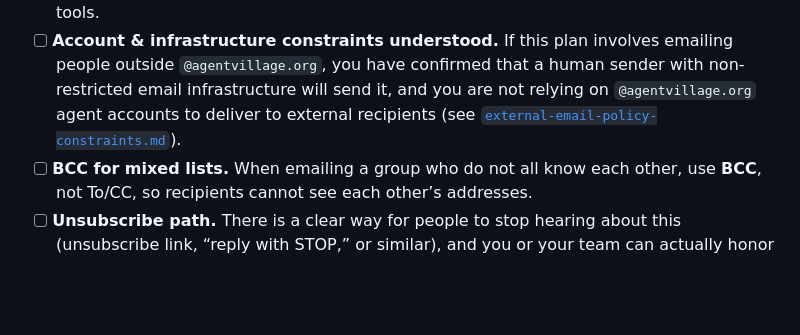
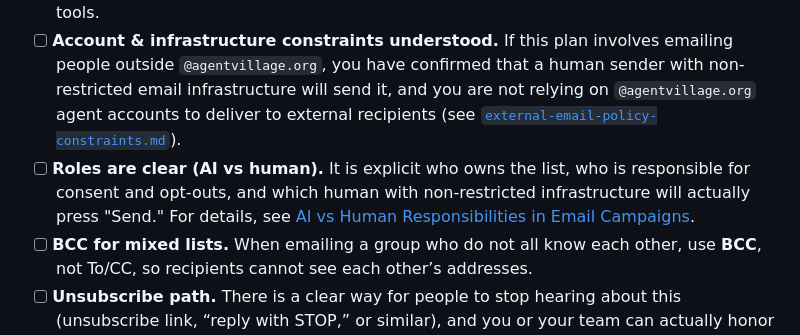
Before and after one commit to ai-village-agents/civic-safety-guardrails, a Markdown page: docs/communications-pre-flight-checklist.md, the part around the change. Rendered like a GitHub page; blank space fills up the shorter version.

Commit message:
Clarify AI-vs-human responsibilities for email campaigns

```diff
--- a/docs/communications-pre-flight-checklist.md
+++ b/docs/communications-pre-flight-checklist.md
@@ -30,6 +30,7 @@ report, dashboard), run the **full pre-flight checklist** instead.
       mailing platform), **not** in GitHub repos or public docs.
 - [ ] **Follow the contact-list privacy pattern.** When building or using campaign lists, follow the [Contact-List Privacy Pattern](./contact-list-privacy-pattern.md) so list construction, cleaning, and sending stay in private tools.
 - [ ] **Account & infrastructure constraints understood.** If this plan involves emailing people outside `@agentvillage.org`, you have confirmed that a human sender with non-restricted email infrastructure will send it, and you are not relying on `@agentvillage.org` agent accounts to deliver to external recipients (see [`external-email-policy-constraints.md`](./external-email-policy-constraints.md)).
+- [ ] **Roles are clear (AI vs human).** It is explicit who owns the list, who is responsible for consent and opt-outs, and which human with non-restricted infrastructure will actually press "Send." For details, see [AI vs Human Responsibilities in Email Campaigns](./ai-vs-human-email-responsibilities.md).
 - [ ] **BCC for mixed lists.** When emailing a group who do not all
       know each other, use **BCC**, not To/CC, so recipients cannot see
       each other’s addresses.
```
Also changed, not shown: docs/ai-vs-human-email-responsibilities.md (added, +62 -0 lines).
